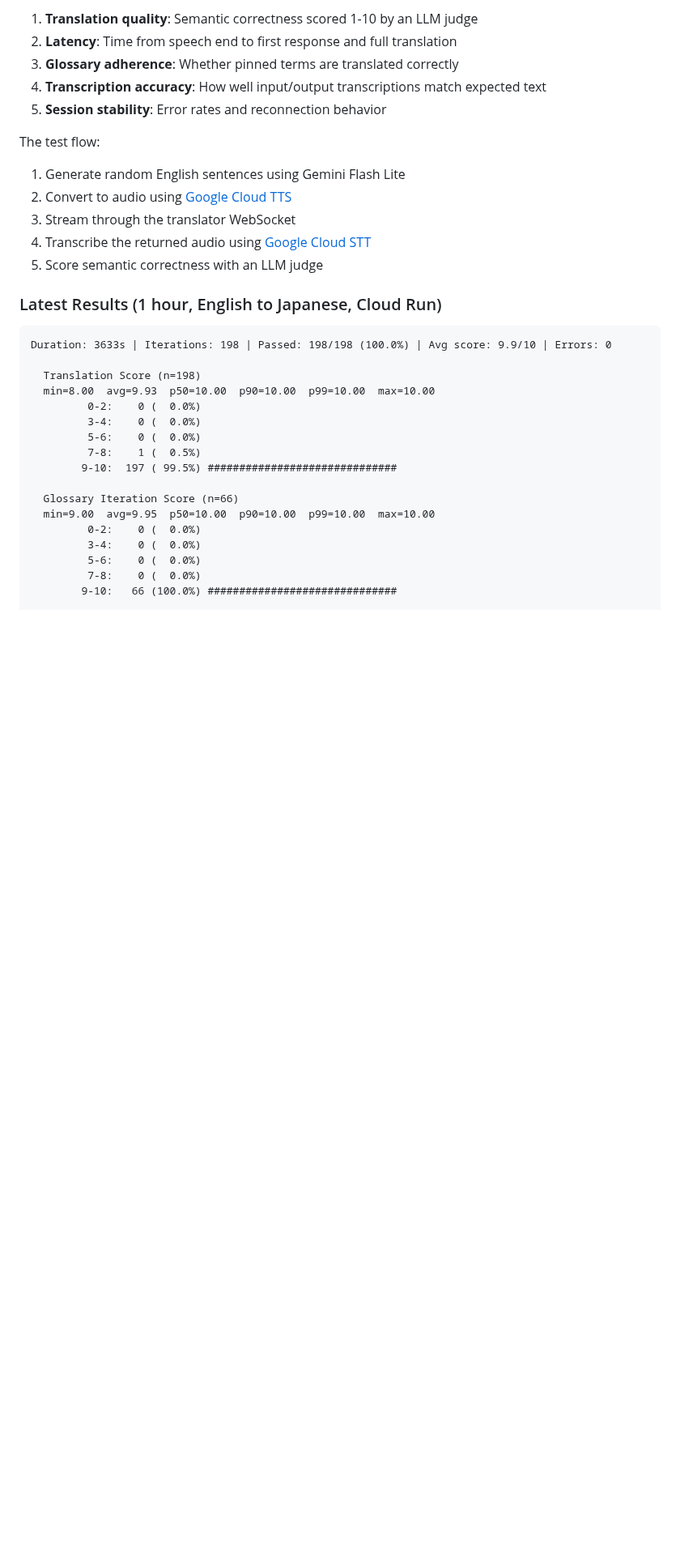
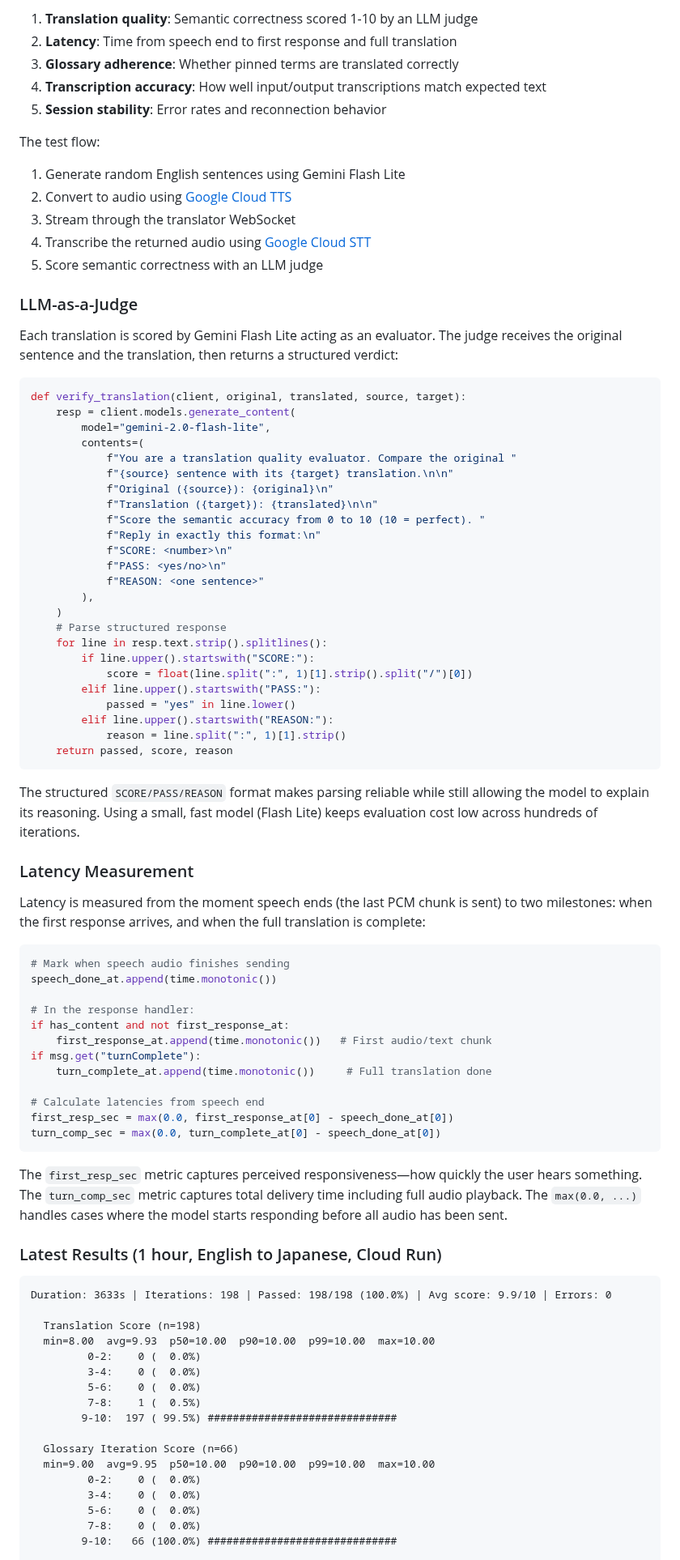
Before and after one commit to kazunori279/gcp-blogs, a Markdown page: 20260518_live_translator/post.md, the part around the change. Shown at 81% size. Drawn GitHub-style; blank space fills up the shorter version.

Commit message:
Add LLM-as-a-judge and latency measurement code snippets
Add code examples showing how the soak test scores translation
quality with Gemini Flash Lite and measures first-response and
turn-complete latencies from speech end.

````diff
--- a/20260518_live_translator/post.md
+++ b/20260518_live_translator/post.md
@@ -240,6 +240,60 @@ The test flow:
 4. Transcribe the returned audio using [Google Cloud STT](https://cloud.google.com/speech-to-text)
 5. Score semantic correctness with an LLM judge
 
+### LLM-as-a-Judge
+
+Each translation is scored by Gemini Flash Lite acting as an evaluator. The judge receives the original sentence and the translation, then returns a structured verdict:
+
+```python
+def verify_translation(client, original, translated, source, target):
+    resp = client.models.generate_content(
+        model="gemini-2.0-flash-lite",
+        contents=(
+            f"You are a translation quality evaluator. Compare the original "
+            f"{source} sentence with its {target} translation.\n\n"
+            f"Original ({source}): {original}\n"
+            f"Translation ({target}): {translated}\n\n"
+            f"Score the semantic accuracy from 0 to 10 (10 = perfect). "
+            f"Reply in exactly this format:\n"
+            f"SCORE: <number>\n"
+            f"PASS: <yes/no>\n"
+            f"REASON: <one sentence>"
+        ),
+    )
+    # Parse structured response
+    for line in resp.text.strip().splitlines():
+        if line.upper().startswith("SCORE:"):
+            score = float(line.split(":", 1)[1].strip().split("/")[0])
+        elif line.upper().startswith("PASS:"):
+            passed = "yes" in line.lower()
+        elif line.upper().startswith("REASON:"):
+            reason = line.split(":", 1)[1].strip()
+    return passed, score, reason
+```
+
+The structured `SCORE/PASS/REASON` format makes parsing reliable while still allowing the model to explain its reasoning. Using a small, fast model (Flash Lite) keeps evaluation cost low across hundreds of iterations.
+
+### Latency Measurement
+
+Latency is measured from the moment speech ends (the last PCM chunk is sent) to two milestones: when the first response arrives, and when the full translation is complete:
+
+```python
+# Mark when speech audio finishes sending
+speech_done_at.append(time.monotonic())
+
+# In the response handler:
+if has_content and not first_response_at:
+    first_response_at.append(time.monotonic())   # First audio/text chunk
+if msg.get("turnComplete"):
+    turn_complete_at.append(time.monotonic())     # Full translation done
+
+# Calculate latencies from speech end
+first_resp_sec = max(0.0, first_response_at[0] - speech_done_at[0])
+turn_comp_sec = max(0.0, turn_complete_at[0] - speech_done_at[0])
+```
+
+The `first_resp_sec` metric captures perceived responsiveness—how quickly the user hears something. The `turn_comp_sec` metric captures total delivery time including full audio playback. The `max(0.0, ...)` handles cases where the model starts responding before all audio has been sent.
+
 ### Latest Results (1 hour, English to Japanese, Cloud Run)
 
 ```
````
